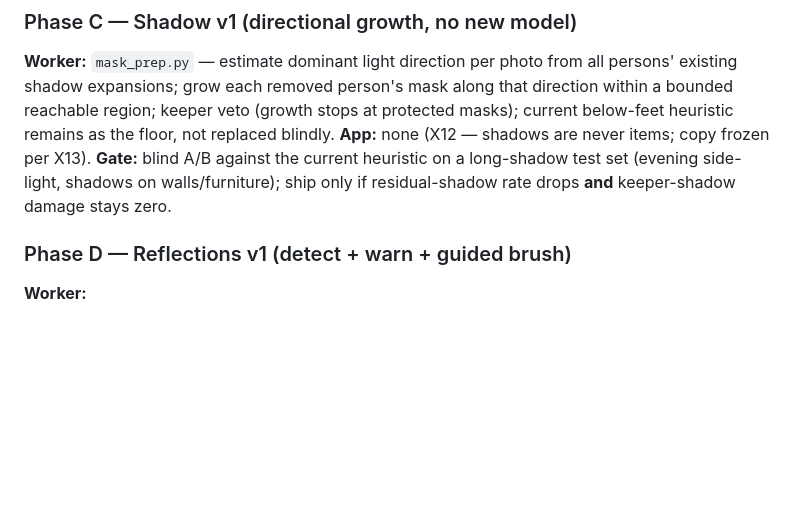
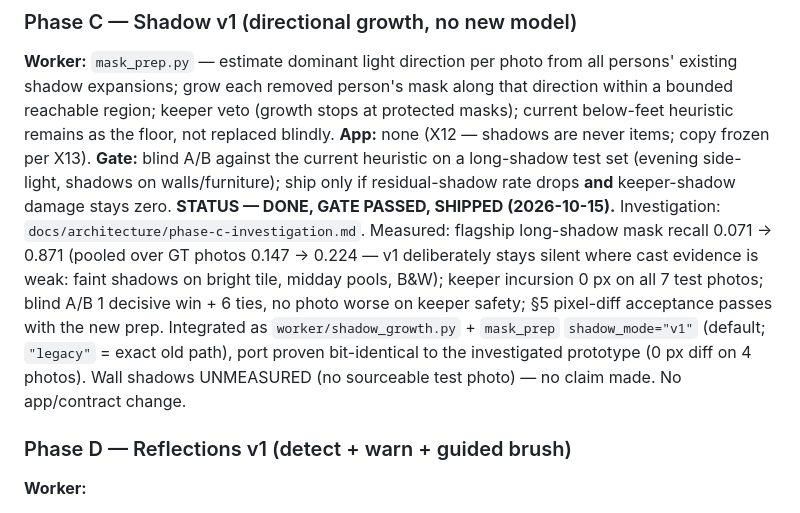
Before and after one commit to IsrarKundi/people_gone, a Markdown page: docs/architecture/removal-expansion-plan.md, the part around the change. Rendered like a GitHub page; blank space fills up the shorter version.

```diff
--- a/docs/architecture/removal-expansion-plan.md
+++ b/docs/architecture/removal-expansion-plan.md
@@ -70,6 +70,7 @@
 **Worker:** `mask_prep.py` — estimate dominant light direction per photo from all persons' existing shadow expansions; grow each removed person's mask along that direction within a bounded reachable region; keeper veto (growth stops at protected masks); current below-feet heuristic remains as the floor, not replaced blindly.
 **App:** none (X12 — shadows are never items; copy frozen per X13).
 **Gate:** blind A/B against the current heuristic on a long-shadow test set (evening side-light, shadows on walls/furniture); ship only if residual-shadow rate drops **and** keeper-shadow damage stays zero.
+**STATUS — DONE, GATE PASSED, SHIPPED (2026-10-15).** Investigation: `docs/architecture/phase-c-investigation.md`. Measured: flagship long-shadow mask recall 0.071 → 0.871 (pooled over GT photos 0.147 → 0.224 — v1 deliberately stays silent where cast evidence is weak: faint shadows on bright tile, midday pools, B&W); keeper incursion 0 px on all 7 test photos; blind A/B 1 decisive win + 6 ties, no photo worse on keeper safety; §5 pixel-diff acceptance passes with the new prep. Integrated as `worker/shadow_growth.py` + `mask_prep` `shadow_mode="v1"` (default; `"legacy"` = exact old path), port proven bit-identical to the investigated prototype (0 px diff on 4 photos). Wall shadows UNMEASURED (no sourceable test photo) — no claim made. No app/contract change.
 
 ### Phase D — Reflections v1 (detect + warn + guided brush)
 **Worker:**
```
Also changed, not shown: docs/architecture/phase-c-investigation.md (+107 -31 lines).
